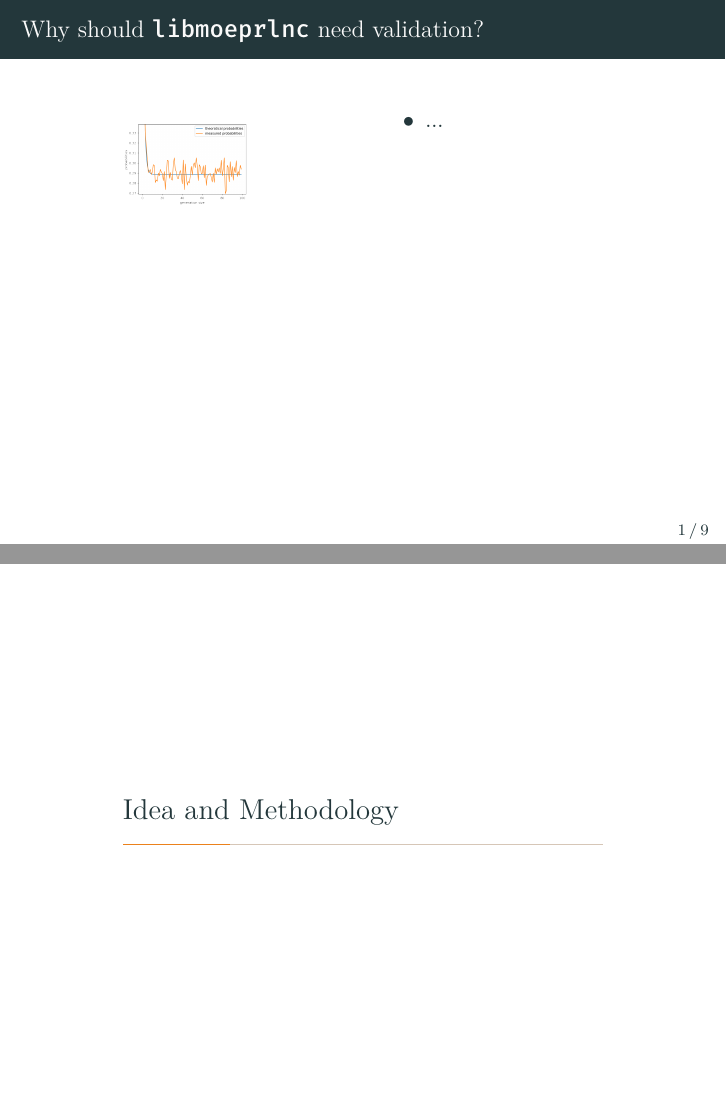
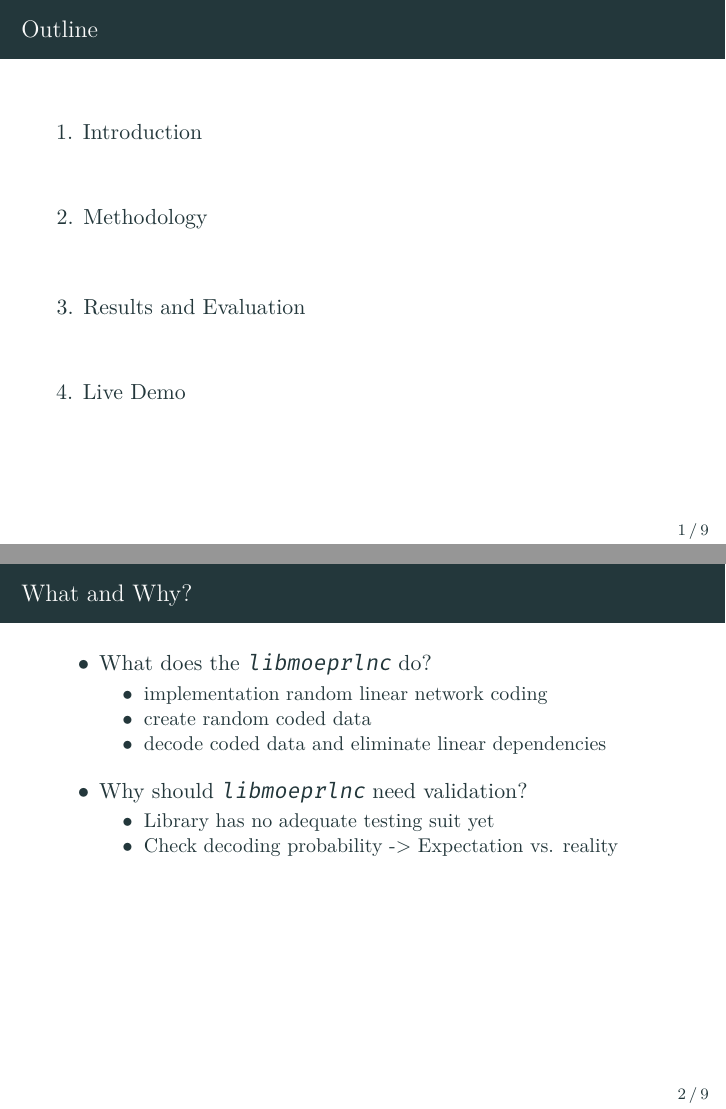
Before and after one commit to MrSarius/nc-validator, LaTeX slides (project_presentation/main.tex): pages 3 and 5 of 24 before the commit and pages 2 and 4 of 24 after it, joined at a grey line. Compiled offline with XeLaTeX; a missing font is replaced by an installed copy or a similar font.

Commit message:
changes to my slides

```diff
--- a/project_presentation/main.tex
+++ b/project_presentation/main.tex
@@ -42,31 +42,34 @@
 
 %\metroset{sectionpage=none}
 
-\section{Introduction}
-\begin{frame}{Why should \texttt{libmoeprlnc} need validation?}
-	\begin{columns}
-		\column{.5\textwidth}
-		% TODO: Example image
-		\begin{figure}[htb]
-			\centering
-			\includegraphics[scale=0.16]{figures/gf2}
-		\end{figure}
-		\column{.5\textwidth}
-		\begin{itemize}
-			\item ...
-		\end{itemize}
-	\end{columns}
-\end{frame}
-
 \begin{frame}{Outline}
 	\setbeamertemplate{section in toc}[sections numbered]
 	\tableofcontents %[hideallsubsections]
 \end{frame}
 
+\section{Introduction}
+\begin{frame}{What and Why?}
+	\begin{itemize}
+		\item What does the \texttt{libmoeprlnc} do?
+		\begin{itemize}
+			\item implementation random linear network coding
+			\item create random coded data
+			\item decode coded data and eliminate linear dependencies
+		\end{itemize}
+	\end{itemize}
+
+	\begin{itemize}
+		\item Why should \texttt{libmoeprlnc} need validation?
+		\begin{itemize}
+			\item Library has no adequate testing suit yet
+			\item Check decoding probability -> Expectation vs. reality
+		\end{itemize}
+	\end{itemize}
+\end{frame}
 
 % Methodology
-\section{Idea and Methodology}
-\begin{frame}{Basic Idea}
+\section{Methodology}
+\begin{frame}{Basic Idea behind the Tool}
 	% \vspace{-0.3cm}
 	\begin{figure}[htb]
 		% \centering
@@ -88,15 +91,15 @@
 		% \item Two participants A and B with unidirectional traffic
 		\visible<7>{\item repeat for $n$ iterations}
 		\begin{itemize}
-			\item Create random generation at A
+			\item Fill generation A with random bytes.
 			      \pause
-			\item \texttt{create\_at\_A} adds the next uncoded frame to \texttt{rlnc\_block} at A
+			\item \texttt{create\_at\_A} adds the next frame to \texttt{rlnc\_block} at A
 			      \pause
-			\item \texttt{transmit\_A2B} creates a RLC frame from A, drops it with specified prob. and puts it into the \texttt{rlnc\_block} at B
+			\item \texttt{transmit\_A2B} send coded frame from A to B. Frame might be lost with user-defined probability.
 			      \pause
-			\item \texttt{consume\_at\_B} tires to read the next unencoded frame from B
+			\item \texttt{consume\_at\_B} tires to read the next deencoded frame from B
 			      \pause
-			\item Compare unencoded generation from B with the one at A
+			\item \textbf{Compare unencoded generation from B with the one at A}
 		\end{itemize}
 	\end{itemize}
 \end{frame}
```
Also changed, not shown: project_presentation/main.tex (18 more changed lines).
